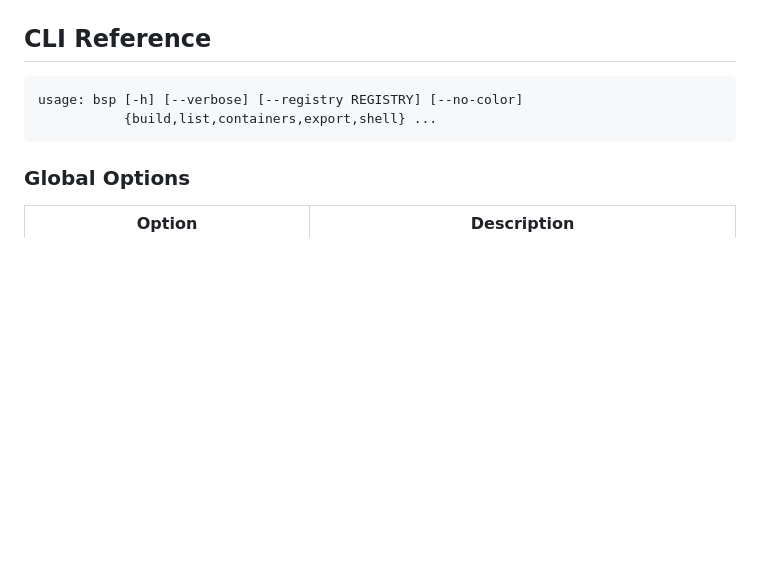
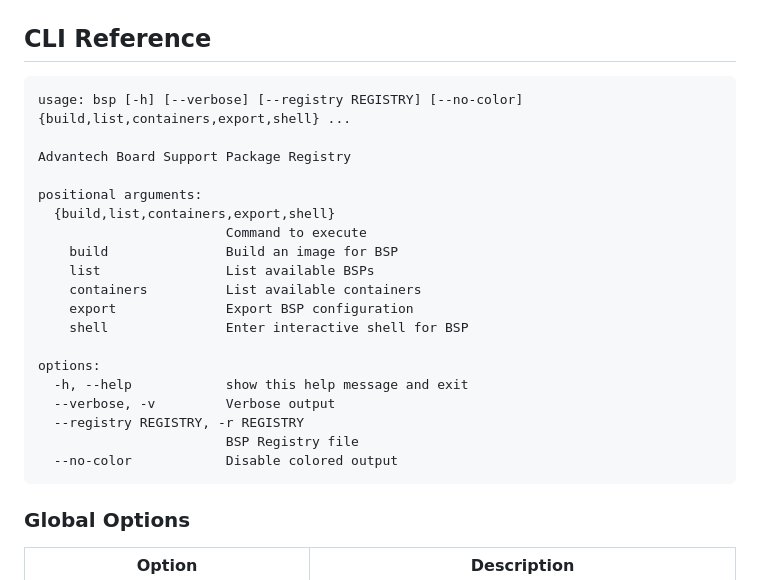
Before and after one commit to miketsukerman/bsp-registry-tools, a Markdown page: README.md, the part around the change. GitHub-like rendering; blank space fills up the shorter version.

Commit message:
Update README CLI Reference block to show full --help output
Co-authored-by: miketsukerman <145971+miketsukerman@users.noreply.github.com>

````diff
--- a/README.md
+++ b/README.md
@@ -107,8 +107,25 @@ bsp shell poky-qemuarm64-scarthgap
 ## CLI Reference
 
 ```
-usage: bsp [-h] [--verbose] [--registry REGISTRY] [--no-color]
-           {build,list,containers,export,shell} ...
+usage: bsp [-h] [--verbose] [--registry REGISTRY] [--no-color] {build,list,containers,export,shell} ...
+
+Advantech Board Support Package Registry
+
+positional arguments:
+  {build,list,containers,export,shell}
+                        Command to execute
+    build               Build an image for BSP
+    list                List available BSPs
+    containers          List available containers
+    export              Export BSP configuration
+    shell               Enter interactive shell for BSP
+
+options:
+  -h, --help            show this help message and exit
+  --verbose, -v         Verbose output
+  --registry REGISTRY, -r REGISTRY
+                        BSP Registry file
+  --no-color            Disable colored output
 ```
 
 ### Global Options
````
